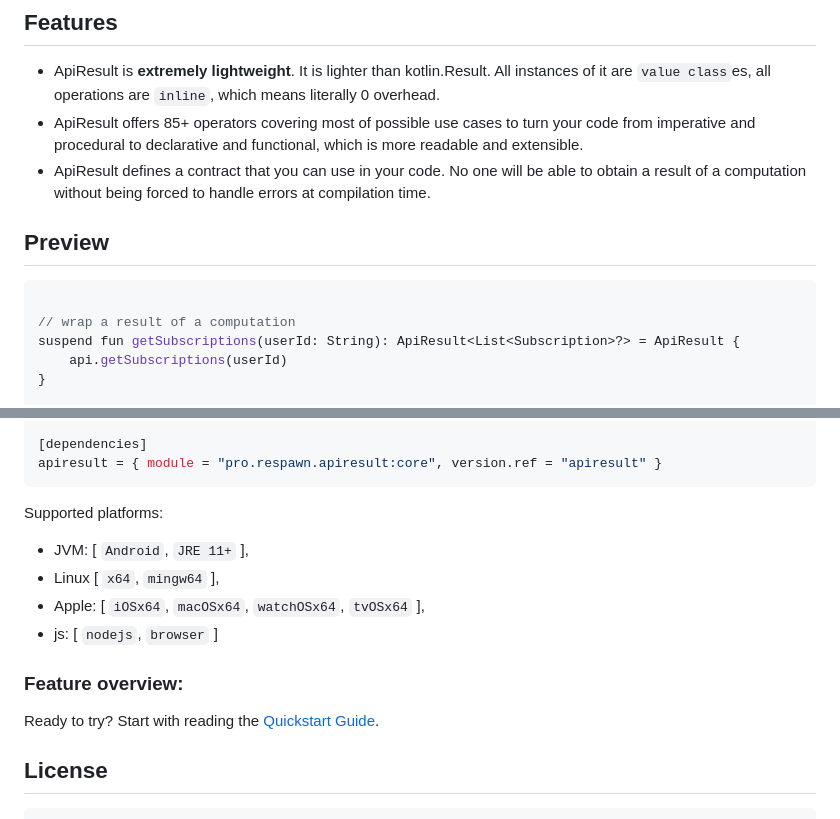
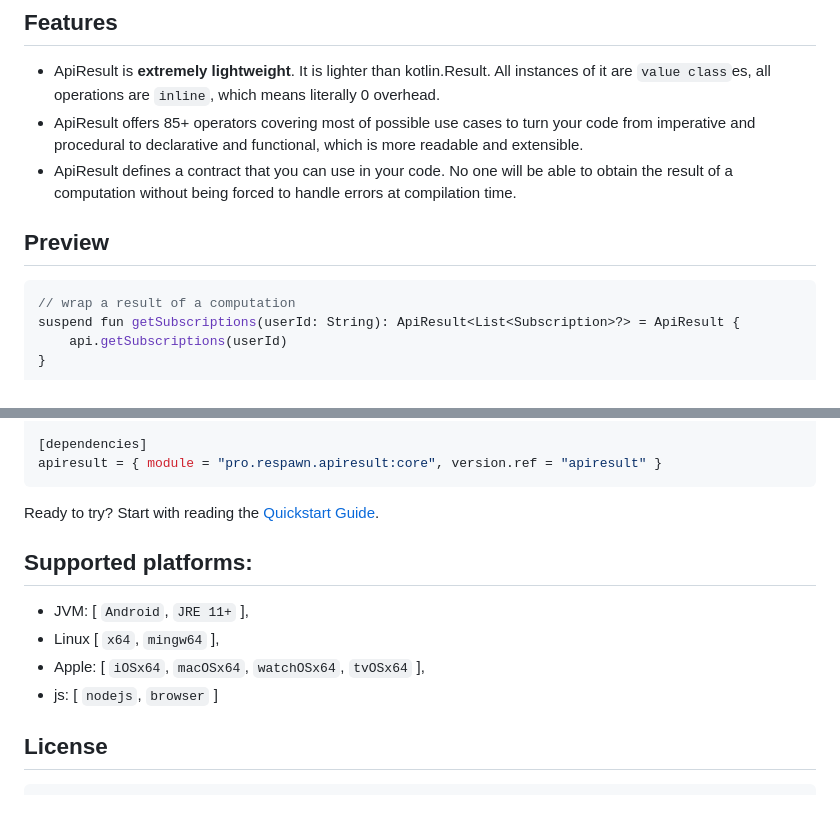
Before and after one commit to respawn-app/ApiResult, a Markdown page: README.md, 2 parts joined by grey strips. Rendered like a GitHub page.

Commit message:
some small fixes to the readme

````diff
--- a/README.md
+++ b/README.md
@@ -20,13 +20,12 @@ error handling **on steroids**.
   All instances of it are `value class`es, all operations are `inline`, which means literally 0 overhead.
 * ApiResult offers 85+ operators covering most of possible use cases to turn your
   code from imperative and procedural to declarative and functional, which is more readable and extensible.
-* ApiResult defines a contract that you can use in your code. No one will be able to obtain a result of a computation
+* ApiResult defines a contract that you can use in your code. No one will be able to obtain the result of a computation
   without being forced to handle errors at compilation time.
 
 ## Preview
 
 ```kotlin
-
 // wrap a result of a computation
 suspend fun getSubscriptions(userId: String): ApiResult<List<Subscription>?> = ApiResult {
     api.getSubscriptions(userId)
@@ -67,16 +66,14 @@ apiresult = "< Badge above 👆🏻 >"
 apiresult = { module = "pro.respawn.apiresult:core", version.ref = "apiresult" }
 ```
 
-Supported platforms:
+Ready to try? Start with reading the [Quickstart Guide](https://opensource.respawn.pro/ApiResult/#/quickstart).
+
+## Supported platforms:
 
 * JVM: [ `Android`, `JRE 11+` ],
 * Linux [ `x64`, `mingw64` ],
 * Apple: [ `iOSx64`, `macOSx64`, `watchOSx64`, `tvOSx64` ],
 * js: [ `nodejs`, `browser` ]
-
-### Feature overview:
-
-Ready to try? Start with reading the [Quickstart Guide](https://opensource.respawn.pro/ApiResult/#/quickstart).
 
 ## License
 
````
